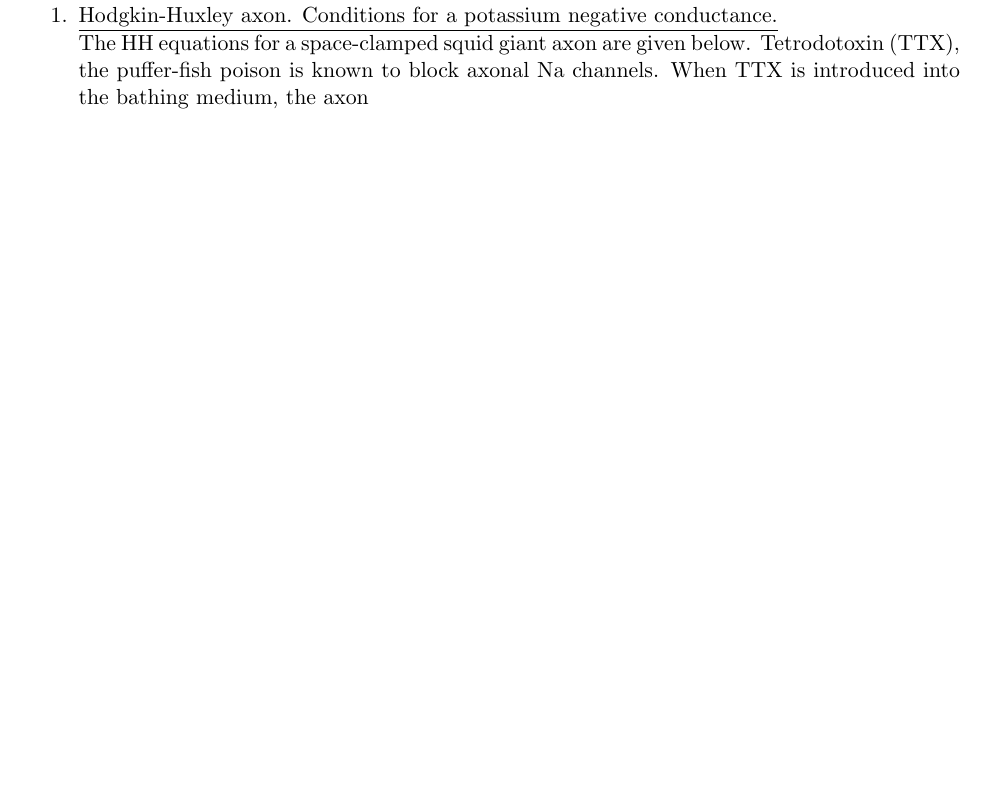
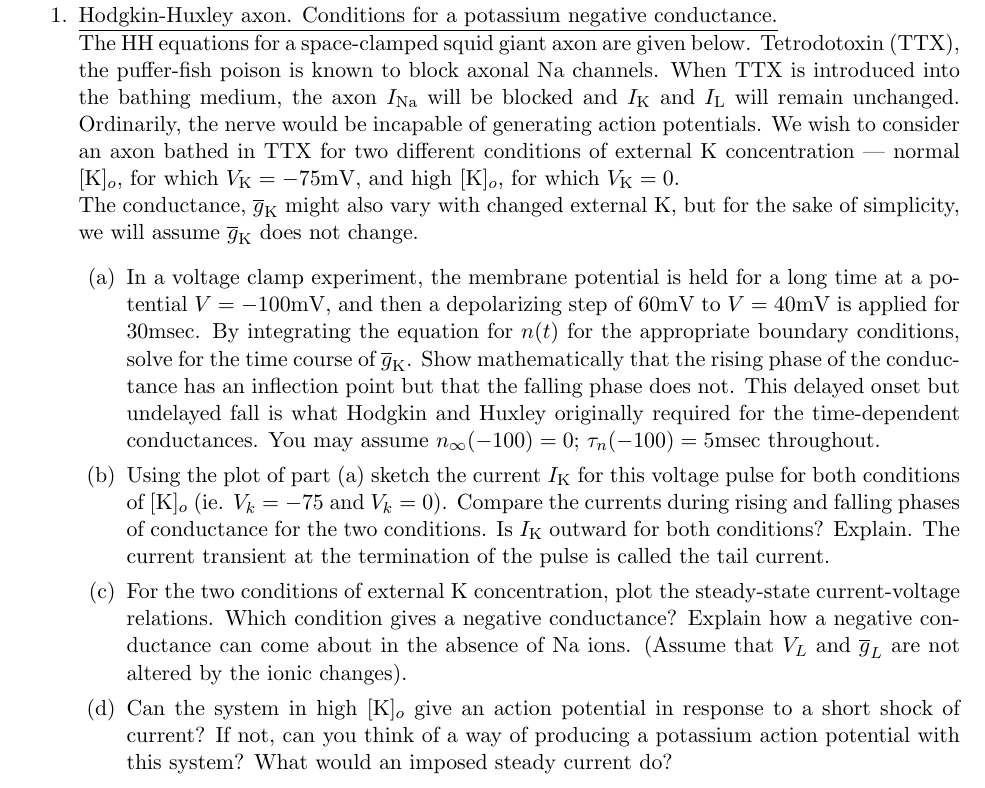
Before and after one commit to jonathansun5/Biophysical-Neurobiology, a LaTeX document (HW 4/Jonathan_Sun_MCB166_HW_4.tex): part of page 2 of 13, cut so that both start at the same text, the shorter picture padded with empty space. Compiled offline with pdfLaTeX.

Commit message:
working on 1

```diff
--- a/HW 4/Jonathan_Sun_MCB166_HW_4.tex
+++ b/HW 4/Jonathan_Sun_MCB166_HW_4.tex
@@ -38,24 +38,75 @@
 \item
 \underline{Hodgkin-Huxley axon. Conditions for a potassium negative conductance.}
 \\
-The HH equations for a space-clamped squid giant axon are given below. Tetrodotoxin (TTX), the puffer-fish poison is known to block axonal \ch{Na} channels. When TTX is introduced into the bathing medium, the axon
+The HH equations for a space-clamped squid giant axon are given below. Tetrodotoxin (TTX), the puffer-fish poison is known to block axonal \ch{Na} channels. When TTX is introduced into the bathing medium, the axon $I_{\ch{Na}}$ will be blocked and $I_{\ch{K}}$ and $I_{\ch{L}}$ will remain unchanged. Ordinarily, the nerve would be incapable of generating action potentials. We wish to consider an axon bathed in TTX for two different conditions of external \ch{K} concentration --- normal $[\ch{K}]_o$, for which $V_{\ch{K}} = -75 \text{mV}$, and high $[\ch{K}]_o$, for which $V_{\ch{K}} = 0$.
+\\
+The conductance, $\overline{g}_{\ch{K}}$ might also vary with changed external \ch{K}, but for the sake of simplicity, we will assume $\overline{g}_{\ch{K}}$ does not change.
 \begin{enumerate}[label=(\alph*)]
 \item
+In a voltage clamp experiment, the membrane potential is held for a long time at a potential $V = -100 \text{mV}$, and then a depolarizing step of $60 \text{mV}$ to $V = 40 \text{mV}$ is applied for $30 \text{msec}$. By integrating the equation for $n(t)$ for the appropriate boundary conditions, solve for the time course of $\overline{g}_{\ch{K}}$. Show mathematically that the rising phase of the conductance has an inflection point but that the falling phase does not. This delayed onset but undelayed fall is what Hodgkin and Huxley originally required for the time-dependent conductances. You may assume $n_{\infty}(-100) = 0$; $\tau_n(-100) = 5 \text{msec}$ throughout.
+
+
+
+
+
+
+
 
 
 
 
 \item
+Using the plot of part (a) sketch the current $I_{\ch{K}}$ for this voltage pulse for both conditions of $[\ch{K}]_o$ (ie. $V_k = -75$ and $V_k = 0$). Compare the currents during rising and falling phases of conductance for the two conditions. Is $I_{\ch{K}}$ outward for both conditions? Explain. The current transient at the termination of the pulse is called the tail current.
+
+
+
+
+
+
+
+
+
+
+
+
 
 
 
 
 \item
+For the two conditions of external \ch{K} concentration, plot the steady-state current-voltage relations. Which condition gives a negative conductance? Explain how a negative conductance can come about in the absence of \ch{Na} ions. (Assume that $V_L$ and $\overline{g}_{L}$ are not altered by the ionic changes).
+
+
+
+
+
+
+
+
+
+
+
+
 
 
 
 
 \item
+Can the system in high $[\ch{K}]_o$ give an action potential in response to a short shock of current? If not, can you think of a way of producing a potassium action potential with this system? What would an imposed steady current do?
+
+
+
+
+
+
+
+
+
+
+
+
+
+
 
 
 
```
Also changed, not shown: HW 4/Jonathan_Sun_MCB166_HW_4.pdf, 6 other files.
